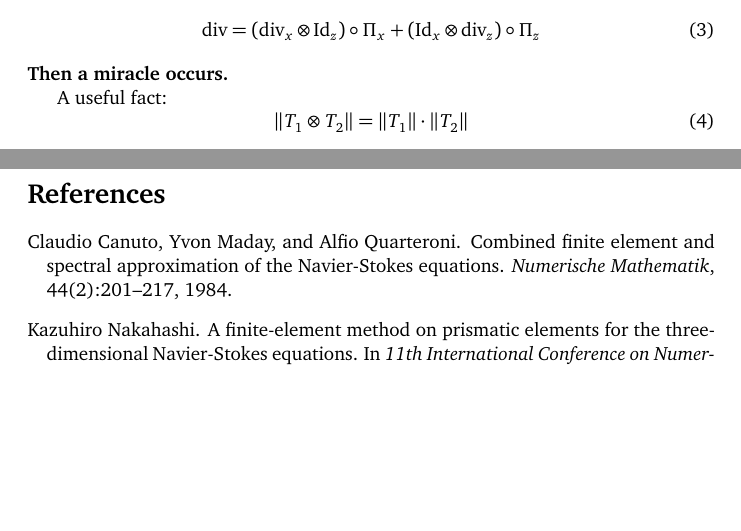
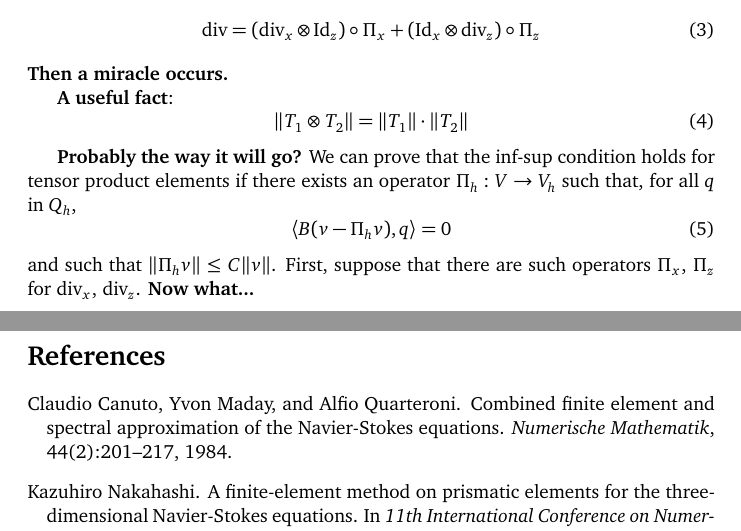
Before and after one commit to icepack/tensor-product-stokes, a LaTeX document (tensor-product-stokes.tex): two parts of pages 2 and 3 of 3, joined at a grey line, cut so that both start at the same text, the shorter picture padded with empty space. Compiled offline with pdfLaTeX.

Commit message:
Some hint text about b-compatible interpolators

```diff
--- a/tensor-product-stokes.tex
+++ b/tensor-product-stokes.tex
@@ -77,10 +77,19 @@ Then we can write the full 3D divergence operator as a sum of tensor products of
 \end{equation}
 \textbf{Then a miracle occurs.}
 
-A useful fact:
+\textbf{A useful fact}:
 \begin{equation}
     \|T_1 \otimes T_2\| = \|T_1\|\cdot\|T_2\|
 \end{equation}
+
+\textbf{Probably the way it will go?}
+We can prove that the inf-sup condition holds for tensor product elements if there exists an operator $\Pi_h : V \to V_h$ such that, for all $q$ in $Q_h$,
+\begin{equation}
+    \langle B(v - \Pi_hv), q\rangle = 0
+\end{equation}
+and such that $\|\Pi_hv\| \le C\|v\|$.
+First, suppose that there are such operators $\Pi_x$, $\Pi_z$ for $\div_x$, $\div_z$.
+\textbf{Now what...}
 
 \pagebreak
 
```
